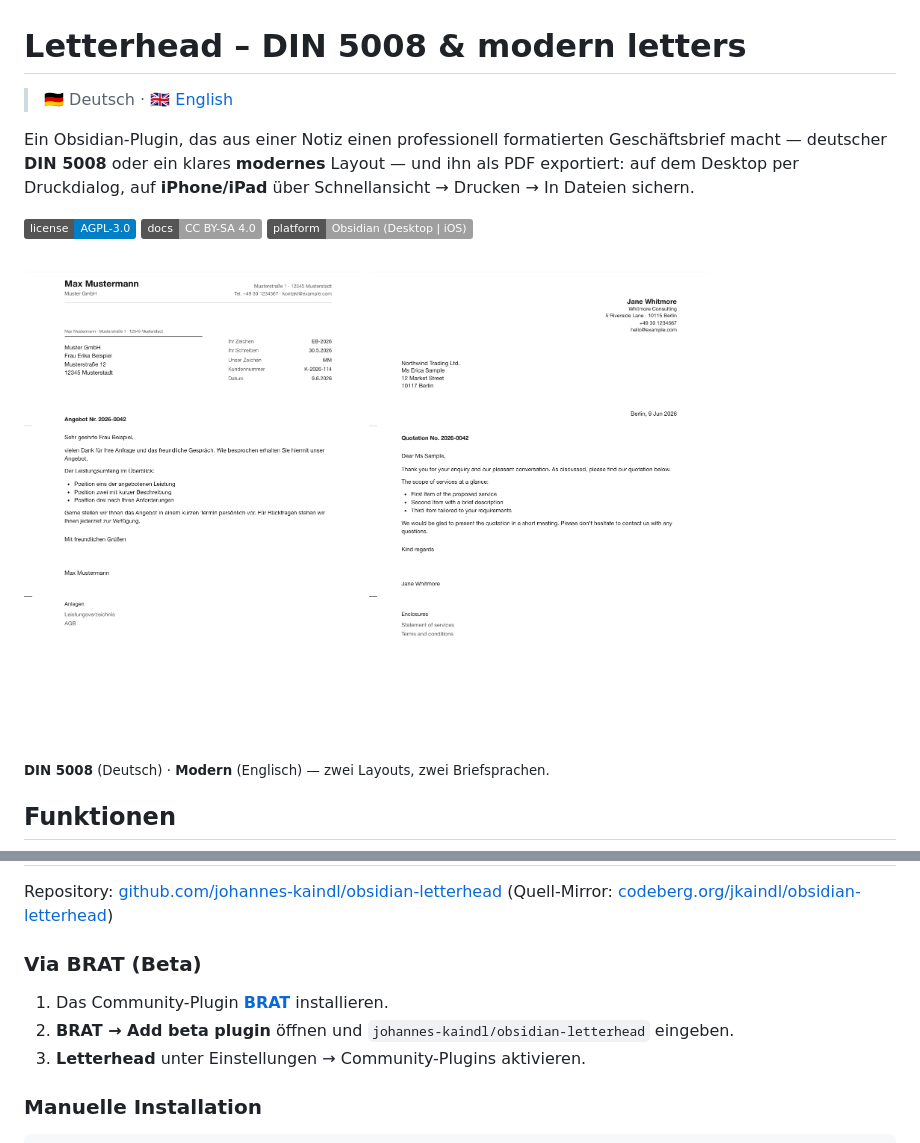
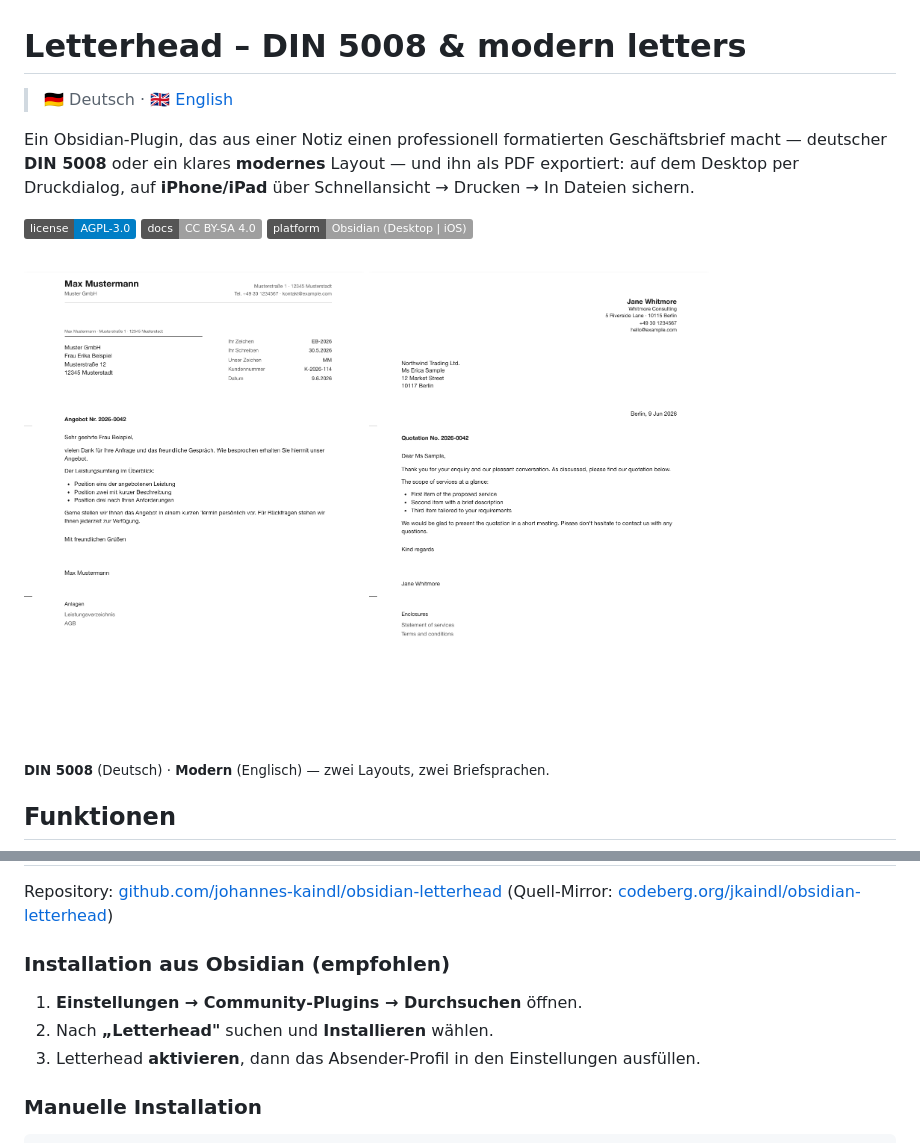
Before and after one commit to johannes-kaindl/obsidian-letterhead, a Markdown page: README.de.md, 2 parts joined by grey strips. Rendered like a GitHub page; badges without logos.

Commit message:
docs: README-Links/Bilder absolut (Verzeichnis-Seite rendert ohne relative Pfade) + Store-Install statt BRAT

```diff
--- a/README.de.md
+++ b/README.de.md
@@ -9,8 +9,8 @@ Ein Obsidian-Plugin, das aus einer Notiz einen professionell formatierten Gesch
 ![Platform](https://img.shields.io/badge/platform-Obsidian%20(Desktop%20%7C%20iOS)-lightgrey)
 
 <p>
-  <img src="docs/images/hero-din-de.png" alt="DIN-5008-Geschäftsbrief (Deutsch)" width="340">
-  <img src="docs/images/hero-modern-en.png" alt="Moderner Geschäftsbrief (Englisch)" width="340">
+  <img src="https://raw.githubusercontent.com/johannes-kaindl/obsidian-letterhead/main/docs/images/hero-din-de.png" alt="DIN-5008-Geschäftsbrief (Deutsch)" width="340">
+  <img src="https://raw.githubusercontent.com/johannes-kaindl/obsidian-letterhead/main/docs/images/hero-modern-en.png" alt="Moderner Geschäftsbrief (Englisch)" width="340">
 </p>
 
 <sub><b>DIN 5008</b> (Deutsch) · <b>Modern</b> (Englisch) — zwei Layouts, zwei Briefsprachen.</sub>
@@ -35,11 +35,11 @@ Ein Obsidian-Plugin, das aus einer Notiz einen professionell formatierten Gesch
 Repository: [github.com/johannes-kaindl/obsidian-letterhead](https://github.com/johannes-kaindl/obsidian-letterhead)
 (Quell-Mirror: [codeberg.org/jkaindl/obsidian-letterhead](https://codeberg.org/jkaindl/obsidian-letterhead))
 
-### Via BRAT (Beta)
+### Installation aus Obsidian (empfohlen)
 
-1. Das Community-Plugin [**BRAT**](https://github.com/TfTHacker/obsidian42-brat) installieren.
-2. **BRAT → Add beta plugin** öffnen und `johannes-kaindl/obsidian-letterhead` eingeben.
-3. **Letterhead** unter Einstellungen → Community-Plugins aktivieren.
+1. **Einstellungen → Community-Plugins → Durchsuchen** öffnen.
+2. Nach **„Letterhead"** suchen und **Installieren** wählen.
+3. Letterhead **aktivieren**, dann das Absender-Profil in den Einstellungen ausfüllen.
 
 ### Manuelle Installation
 
```
Also changed, not shown: other parts of README.de.md (+10 -10 lines), README.md (+16 -16 lines).
